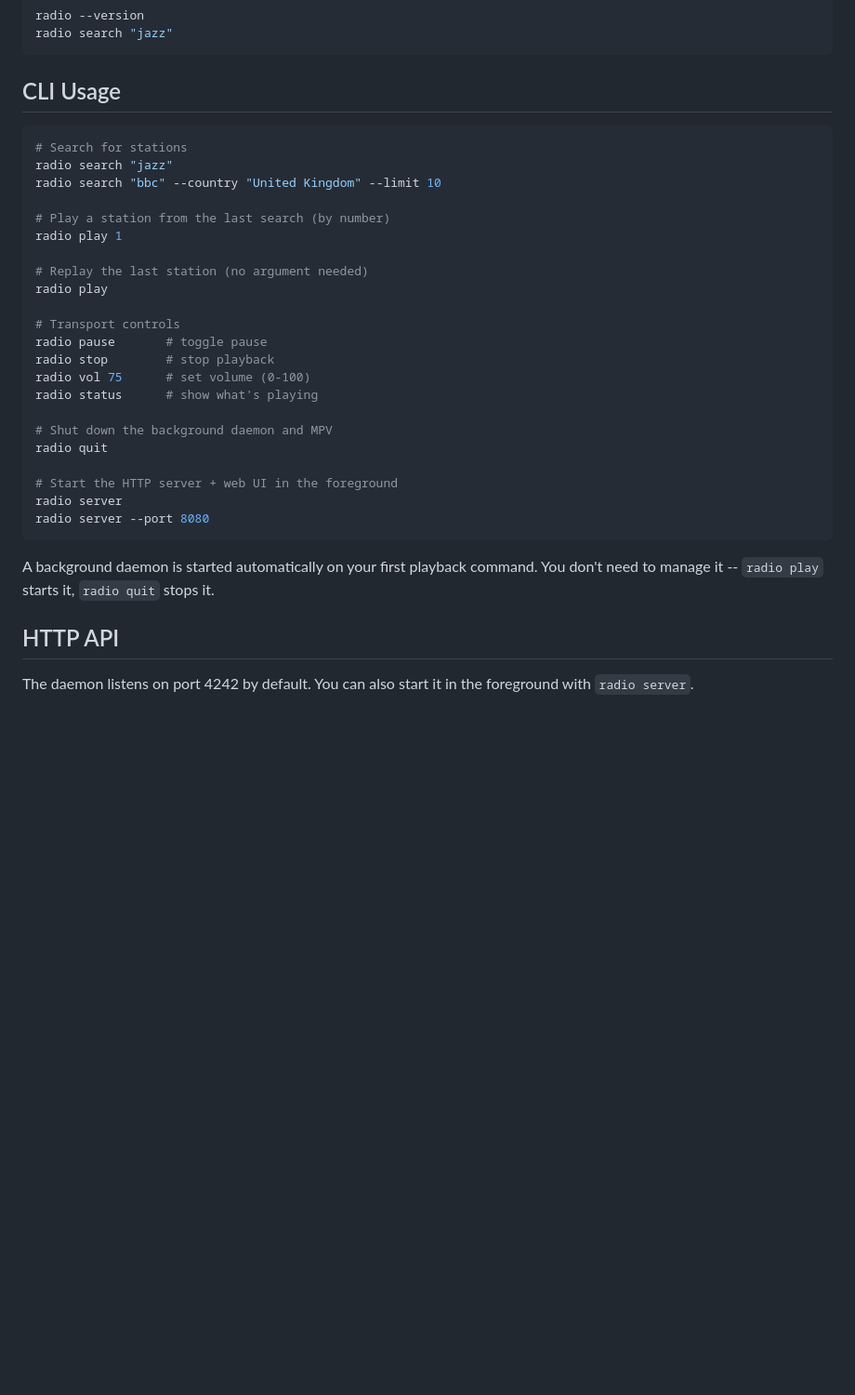
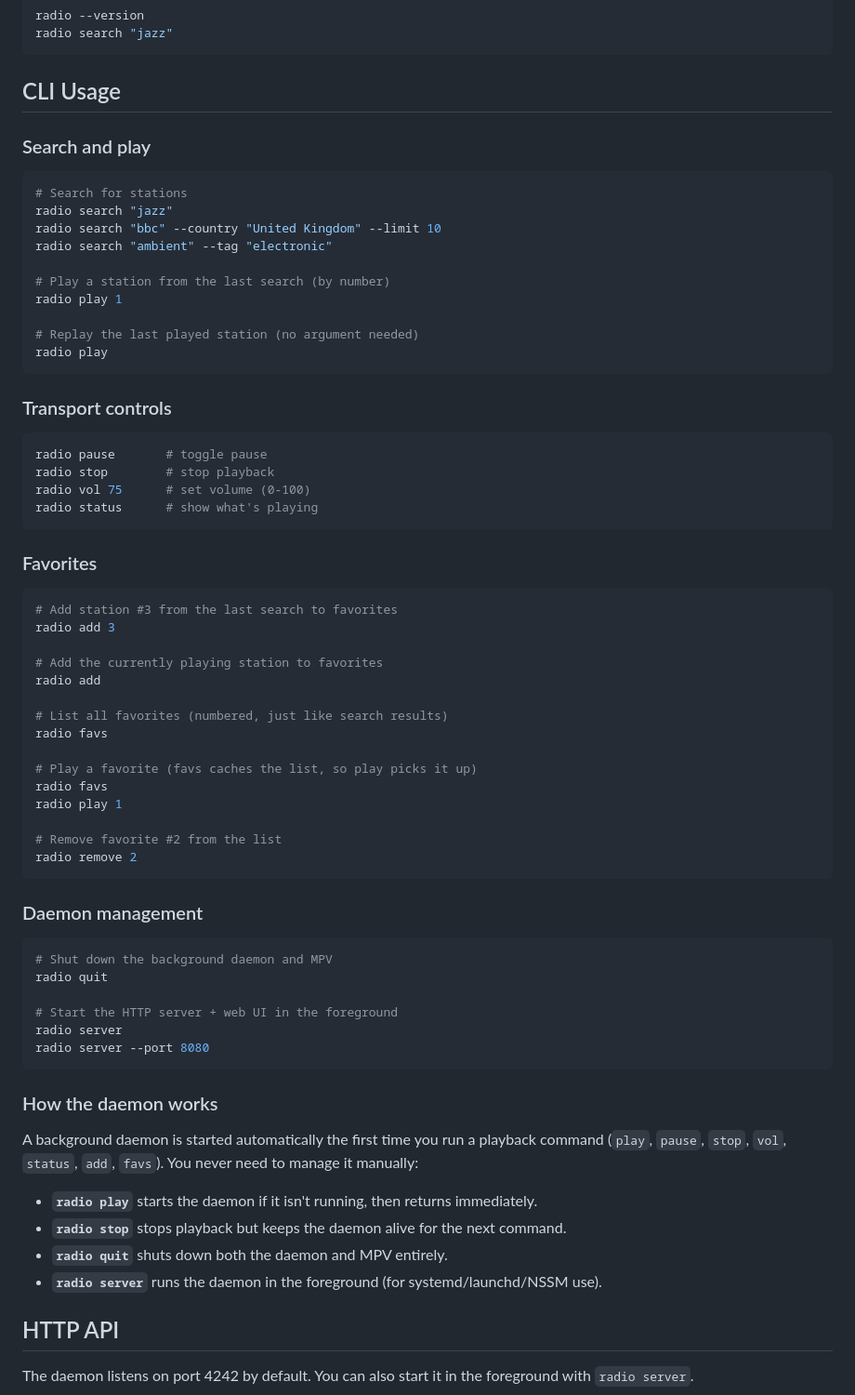
Before and after one commit to Roninito/radio-bun, a Markdown page: README.md, the part around one of its changes. Shown at 93% size. Rendered like a GitHub page; blank space fills up the shorter version.

Commit message:
Update README with favorites, daemon behavior, and full command reference
Co-authored-by: Cursor <cursoragent@cursor.com>

````diff
--- a/README.md
+++ b/README.md
@@ -78,23 +78,53 @@ radio search "jazz"
 
 ## CLI Usage
 
+### Search and play
+
 ```bash
 # Search for stations
 radio search "jazz"
 radio search "bbc" --country "United Kingdom" --limit 10
+radio search "ambient" --tag "electronic"
 
 # Play a station from the last search (by number)
 radio play 1
 
-# Replay the last station (no argument needed)
+# Replay the last played station (no argument needed)
 radio play
+```
 
-# Transport controls
+### Transport controls
+
+```bash
 radio pause       # toggle pause
 radio stop        # stop playback
 radio vol 75      # set volume (0-100)
 radio status      # show what's playing
+```
 
+### Favorites
+
+```bash
+# Add station #3 from the last search to favorites
+radio add 3
+
+# Add the currently playing station to favorites
+radio add
+
+# List all favorites (numbered, just like search results)
+radio favs
+
+# Play a favorite (favs caches the list, so play picks it up)
+radio favs
+radio play 1
+
+# Remove favorite #2 from the list
+radio remove 2
+```
+
+### Daemon management
+
+```bash
 # Shut down the background daemon and MPV
 radio quit
 
@@ -103,7 +133,14 @@ radio server
 radio server --port 8080
 ```
 
-A background daemon is started automatically on your first playback command. You don't need to manage it -- `radio play` starts it, `radio quit` stops it.
+### How the daemon works
+
+A background daemon is started automatically the first time you run a playback command (`play`, `pause`, `stop`, `vol`, `status`, `add`, `favs`). You never need to manage it manually:
+
+- **`radio play`** starts the daemon if it isn't running, then returns immediately.
+- **`radio stop`** stops playback but keeps the daemon alive for the next command.
+- **`radio quit`** shuts down both the daemon and MPV entirely.
+- **`radio server`** runs the daemon in the foreground (for systemd/launchd/NSSM use).
 
 ## HTTP API
 
````
Also changed, not shown: other parts of README.md (+9 -4 lines).
